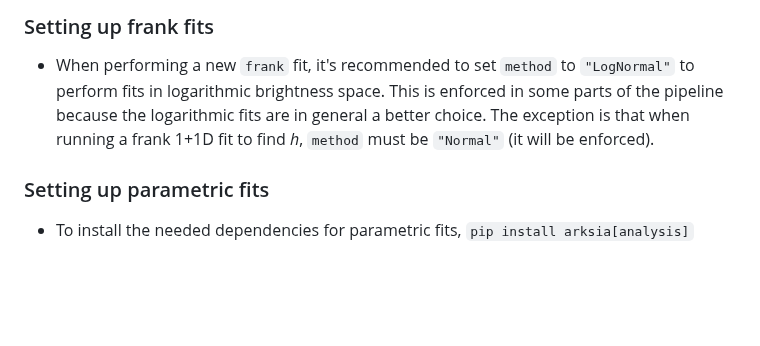
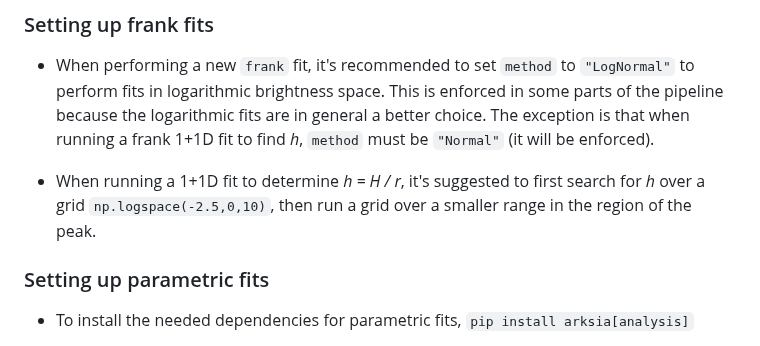
Before and after one commit to jeffjennings/arksia, a Markdown page: README.md, the part around the change. Drawn GitHub-style; blank space fills up the shorter version.

Commit message:
readme note on vertical frank fits

```diff
--- a/README.md
+++ b/README.md
@@ -79,6 +79,8 @@ The pipeline can be run from the terminal for fits/analysis of a single source w
 ### Setting up frank fits ###
 - When performing a new `frank` fit, it's recommended to set `method` to `"LogNormal"` to perform fits in logarithmic brightness space. This is enforced in some parts of the pipeline because the logarithmic fits are in general a better choice. The exception is that when running a frank 1+1D fit to find _h_, `method` must be `"Normal"` (it will be enforced).
 
+- When running a 1+1D fit to determine _h = H / r_, it's suggested to first search for _h_ over a grid `np.logspace(-2.5,0,10)`, then run a grid over a smaller range in the region of the peak.
+
 ### Setting up parametric fits ###
 - To install the needed dependencies for parametric fits, `pip install arksia[analysis]`
     * If when running a parametric fit you receive the warning `WARNING:jax._src.xla_bridge:CUDA backend failed to initialize`, update CUDA with `pip install -U "jax[cuda12_pip]" -f https://storage.googleapis.com/jax-releases/jax_cuda_releases.html`
```
